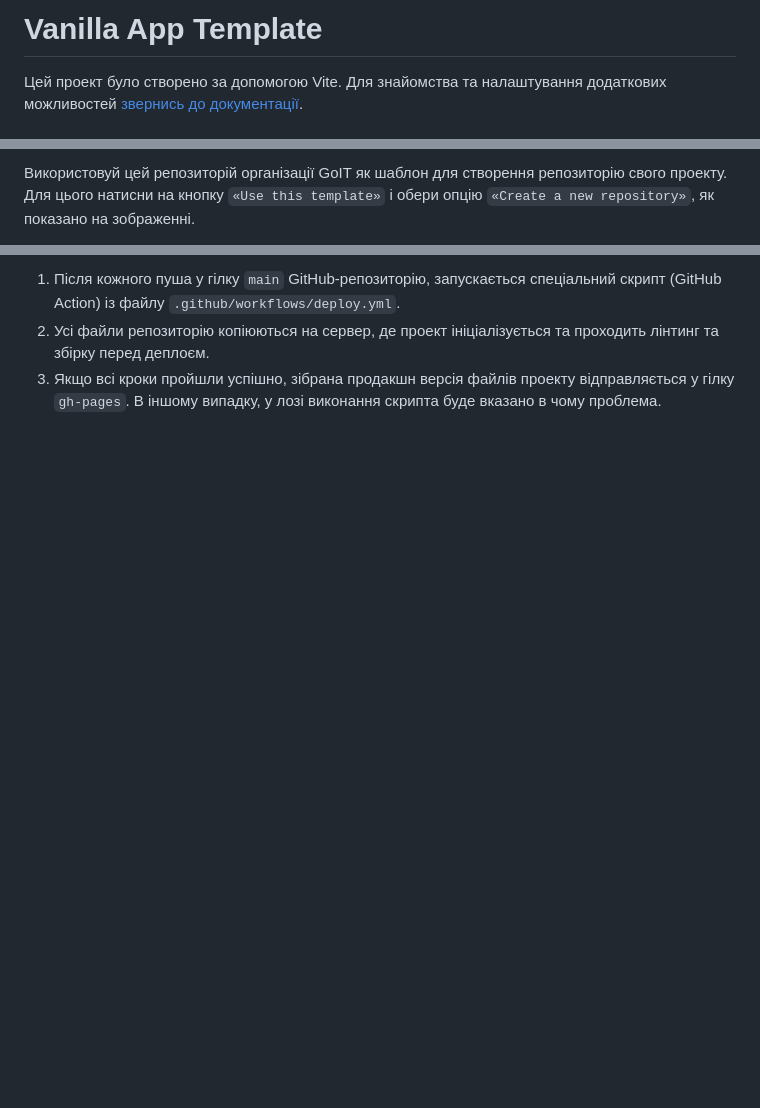
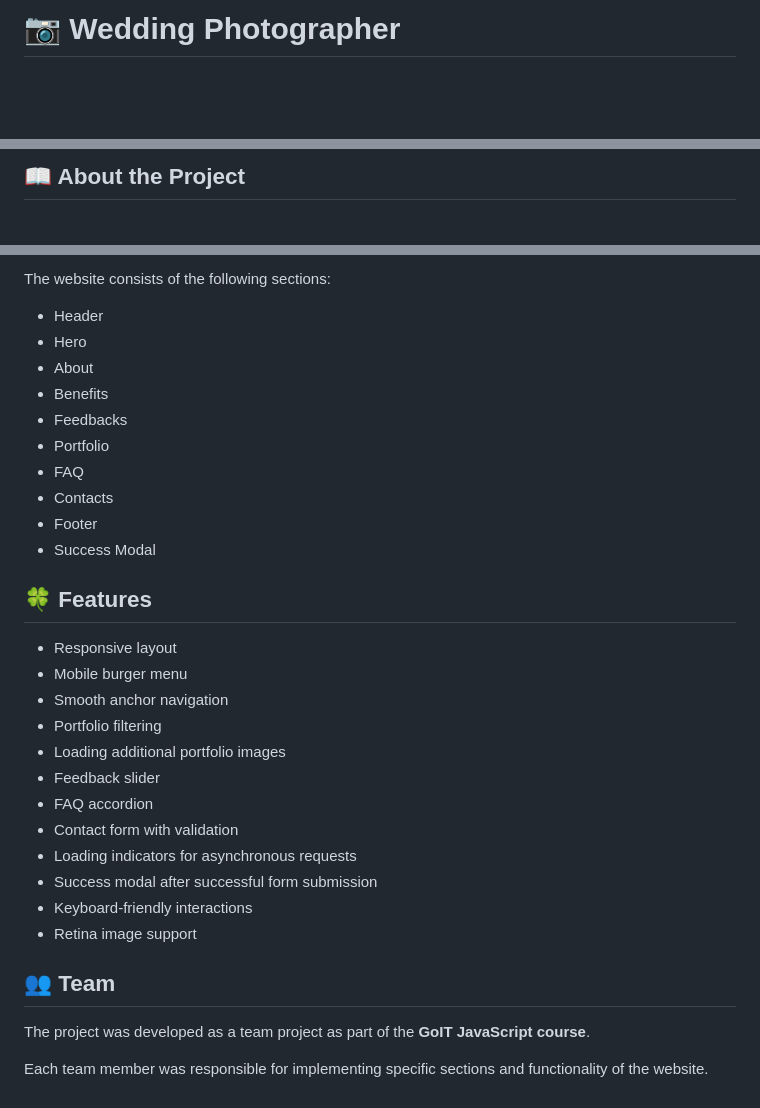
Before and after one commit to Zelenskyi-Bohdan/Nexus-Forge-team-project, a Markdown page: README.md, 3 parts joined by grey strips. GitHub-like rendering; blank space fills up the shorter version.

Commit message:
cool readme

```diff
--- a/README.md
+++ b/README.md
@@ -1,5 +1,3 @@
-# Vanilla App Template
+# :camera: Wedding Photographer
 
-Цей проект було створено за допомогою Vite. Для знайомства та налаштування
-додаткових можливостей [звернись до документації](https://vitejs.dev/).
 
@@ -7,5 +10,3 @@
 
-Використовуй цей репозиторій організації GoIT як шаблон для створення
-репозиторію свого проекту. Для цього натисни на кнопку `«Use this template»` і
-обери опцію `«Create a new repository»`, як показано на зображенні.
+## :book: About the Project
 
@@ -106,8 +92,34 @@ Pages, у гілку `gh-pages`, щоразу, коли оновлюється
 
-1. Після кожного пуша у гілку `main` GitHub-репозиторію, запускається
-   спеціальний скрипт (GitHub Action) із файлу `.github/workflows/deploy.yml`.
-2. Усі файли репозиторію копіюються на сервер, де проект ініціалізується та
-   проходить лінтинг та збірку перед деплоєм.
-3. Якщо всі кроки пройшли успішно, зібрана продакшн версія файлів проекту
-   відправляється у гілку `gh-pages`. В іншому випадку, у лозі виконання скрипта
-   буде вказано в чому проблема.
+The website consists of the following sections:
+
+* Header
+* Hero
+* About
+* Benefits
+* Feedbacks
+* Portfolio
+* FAQ
+* Contacts
+* Footer
+* Success Modal
+
+## :four_leaf_clover: Features
+
+*  Responsive layout
+*  Mobile burger menu
+* Smooth anchor navigation
+*  Portfolio filtering
+*  Loading additional portfolio images
+*  Feedback slider
+*  FAQ accordion
+* Contact form with validation
+*  Loading indicators for asynchronous requests
+*  Success modal after successful form submission
+*  Keyboard-friendly interactions
+*  Retina image support
+
+## :busts_in_silhouette: Team
+
+The project was developed as a team project as part of the **GoIT JavaScript course**.
+
+Each team member was responsible for implementing specific sections and functionality of the website.
```
Also changed, not shown: other parts of README.md (+57 -67 lines).
